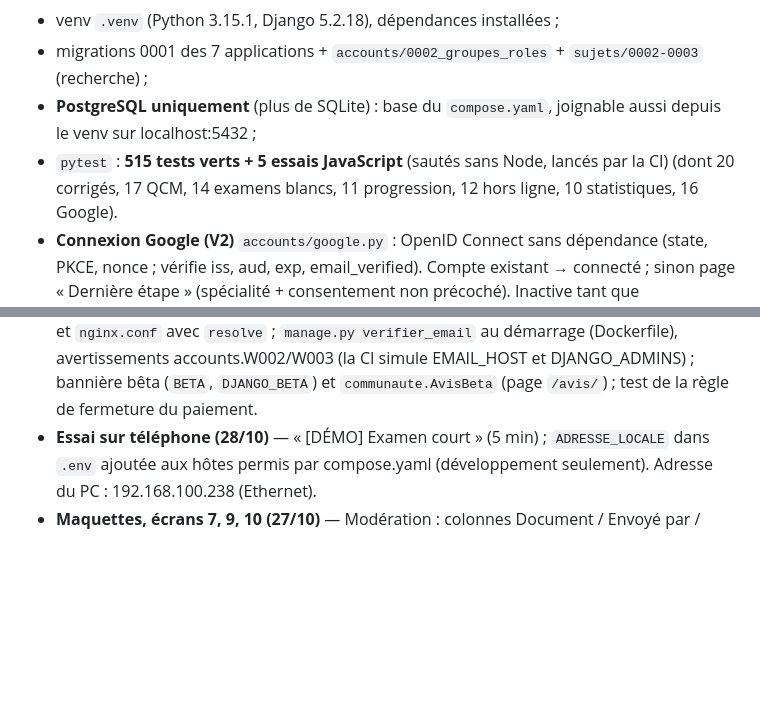
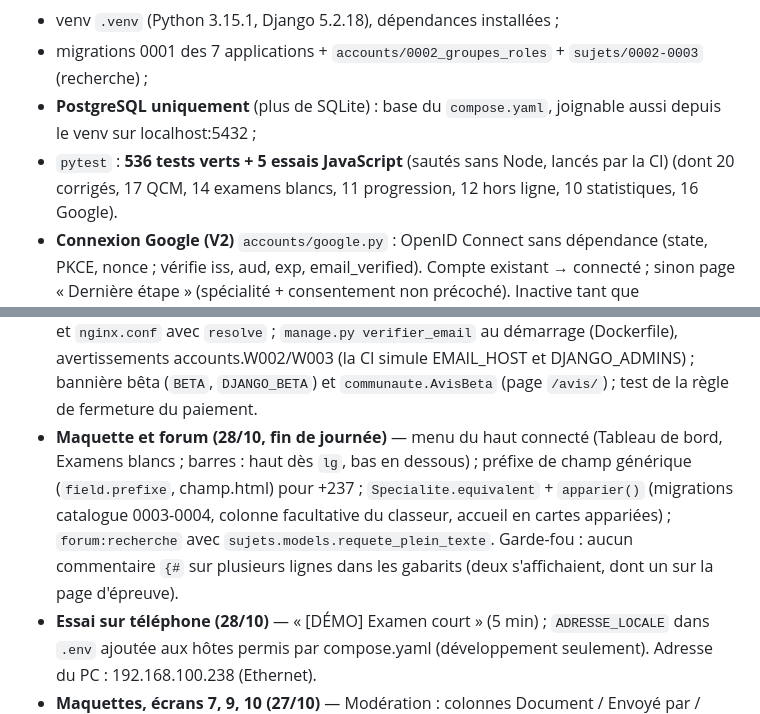
Before and after one commit to sayanserge99-lang/bts-hnd-prep, a Markdown page: memoire-projet/ETAT.md, 2 parts joined by grey strips. GitHub-like rendering; blank space fills up the shorter version.

Commit message:
Carnet : point 4 fait (menu, +237, paires BTS ↔ HND, recherche du forum)
Co-Authored-By: Claude Opus 5.5 <noreply@anthropic.com>

```diff
--- a/memoire-projet/ETAT.md
+++ b/memoire-projet/ETAT.md
@@ -8,7 +8,7 @@
 - venv `.venv` (Python 3.15.1, Django 5.2.18), dépendances installées ;
 - migrations 0001 des 7 applications + `accounts/0002_groupes_roles` + `sujets/0002-0003` (recherche) ;
 - **PostgreSQL uniquement** (plus de SQLite) : base du `compose.yaml`, joignable aussi depuis le venv sur localhost:5432 ;
-- `pytest` : **515 tests verts + 5 essais JavaScript** (sautés sans Node, lancés par la CI) (dont 20 corrigés, 17 QCM, 14 examens blancs, 11 progression, 12 hors ligne,
+- `pytest` : **536 tests verts + 5 essais JavaScript** (sautés sans Node, lancés par la CI) (dont 20 corrigés, 17 QCM, 14 examens blancs, 11 progression, 12 hors ligne,
   10 statistiques, 16 Google).
 - **Connexion Google (V2)** `accounts/google.py` : OpenID Connect sans dépendance (state, PKCE, nonce ; vérifie iss,
   aud, exp, email_verified). Compte existant → connecté ; sinon page « Dernière étape » (spécialité + consentement
@@ -51,6 +51,11 @@
   (stack de production) et `nginx.conf` avec `resolve` ; `manage.py verifier_email` au démarrage (Dockerfile),
   avertissements accounts.W002/W003 (la CI simule EMAIL_HOST et DJANGO_ADMINS) ; bannière bêta (`BETA`,
   `DJANGO_BETA`) et `communaute.AvisBeta` (page `/avis/`) ; test de la règle de fermeture du paiement.
+- **Maquette et forum (28/10, fin de journée)** — menu du haut connecté (Tableau de bord, Examens blancs ;
+  barres : haut dès `lg`, bas en dessous) ; préfixe de champ générique (`field.prefixe`, champ.html) pour +237 ;
+  `Specialite.equivalent` + `apparier()` (migrations catalogue 0003-0004, colonne facultative du classeur,
+  accueil en cartes appariées) ; `forum:recherche` avec `sujets.models.requete_plein_texte`. Garde-fou : aucun
+  commentaire `{#` sur plusieurs lignes dans les gabarits (deux s'affichaient, dont un sur la page d'épreuve).
 - **Essai sur téléphone (28/10)** — « [DÉMO] Examen court » (5 min) ; `ADRESSE_LOCALE` dans `.env` ajoutée aux hôtes
   permis par compose.yaml (développement seulement). Adresse du PC : 192.168.100.238 (Ethernet).
 - **Maquettes, écrans 7, 9, 10 (27/10)** — Modération : colonnes Document / Envoyé par / Contrôles / Décision ;
```
Also changed, not shown: memoire-projet/A-FAIRE.md (+5 -6 lines), memoire-projet/JOURNAL.md (+5 -0 lines).
